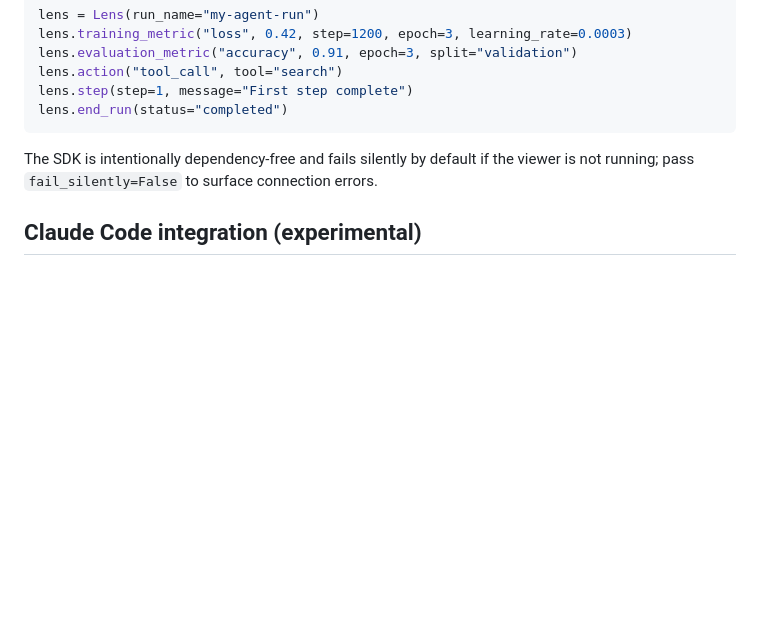
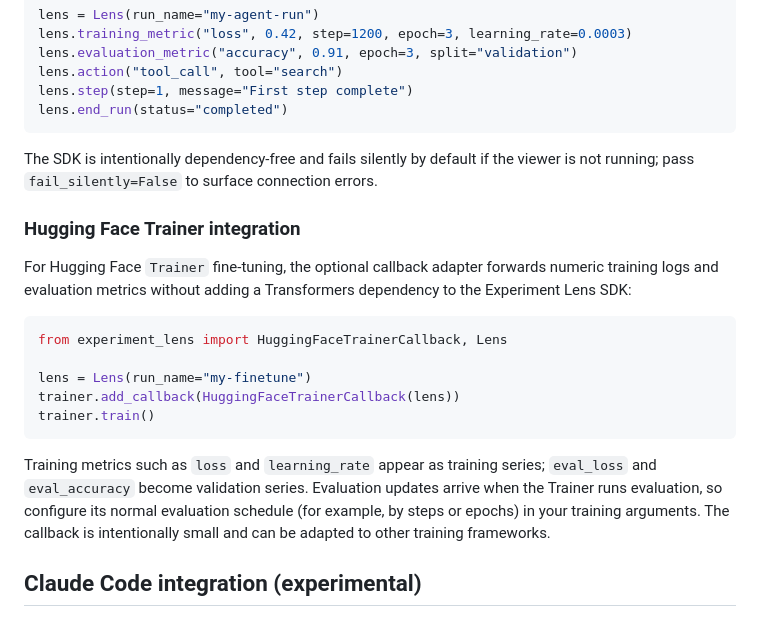
Before and after one commit to LIUYING527/experiment-lens, a Markdown page: README.md, the part around the change. Rendered like a GitHub page; blank space fills up the shorter version.

Commit message:
Document the Hugging Face Trainer integration

````diff
--- a/README.md
+++ b/README.md
@@ -94,6 +94,20 @@ lens.end_run(status="completed")
 
 The SDK is intentionally dependency-free and fails silently by default if the viewer is not running; pass `fail_silently=False` to surface connection errors.
 
+### Hugging Face Trainer integration
+
+For Hugging Face `Trainer` fine-tuning, the optional callback adapter forwards numeric training logs and evaluation metrics without adding a Transformers dependency to the Experiment Lens SDK:
+
+```python
+from experiment_lens import HuggingFaceTrainerCallback, Lens
+
+lens = Lens(run_name="my-finetune")
+trainer.add_callback(HuggingFaceTrainerCallback(lens))
+trainer.train()
+```
+
+Training metrics such as `loss` and `learning_rate` appear as training series; `eval_loss` and `eval_accuracy` become validation series. Evaluation updates arrive when the Trainer runs evaluation, so configure its normal evaluation schedule (for example, by steps or epochs) in your training arguments. The callback is intentionally small and can be adapted to other training frameworks.
+
 ## Claude Code integration (experimental)
 
 The first agent adapter observes Claude Code lifecycle and tool-use hooks. It sends metadata-only events to the local viewer: it does **not** forward prompt text, tool argument values, or tool output contents. It can record metadata such as tool names, input key names, working directory, hook type, and output size.
````
